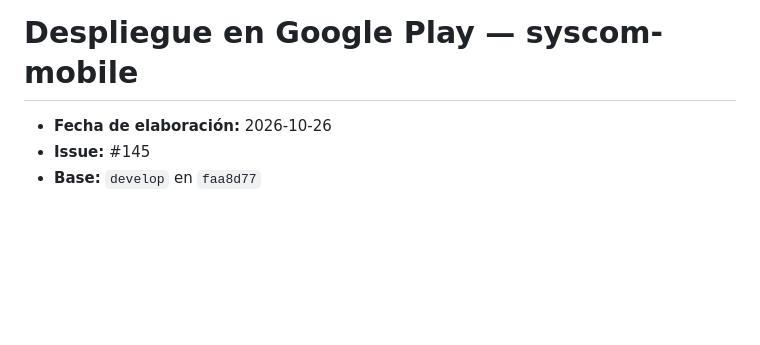
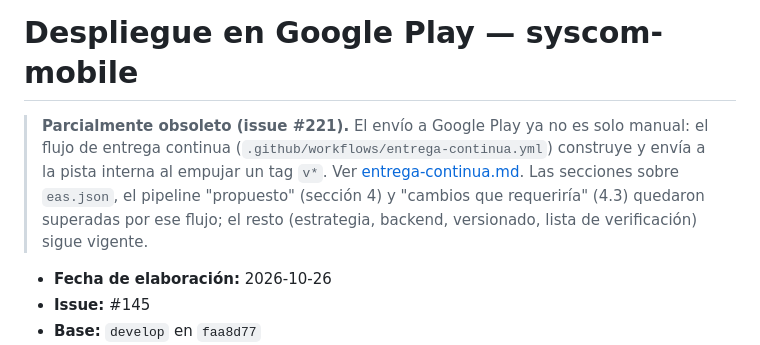
Before and after one commit to AngeloMtz/syscom-mobile, a Markdown page: docs/despliegue-google-play.md, the part around the change. Rendered like a GitHub page; blank space fills up the shorter version.

Commit message:
docs: documentar la entrega continua y marcar el despliegue manual como parcialmente obsoleto (#221)

```diff
--- a/docs/despliegue-google-play.md
+++ b/docs/despliegue-google-play.md
@@ -1,4 +1,6 @@
 # Despliegue en Google Play — syscom-mobile
+
+> **Parcialmente obsoleto (issue #221).** El envío a Google Play ya no es solo manual: el flujo de entrega continua (`.github/workflows/entrega-continua.yml`) construye y envía a la pista interna al empujar un tag `v*`. Ver [entrega-continua.md](entrega-continua.md). Las secciones sobre `eas.json`, el pipeline "propuesto" (sección 4) y "cambios que requeriría" (4.3) quedaron superadas por ese flujo; el resto (estrategia, backend, versionado, lista de verificación) sigue vigente.
 
 - **Fecha de elaboración:** 2026-10-26
 - **Issue:** #145
```
Also changed, not shown: docs/entrega-continua.md (added, +95 -0 lines).
